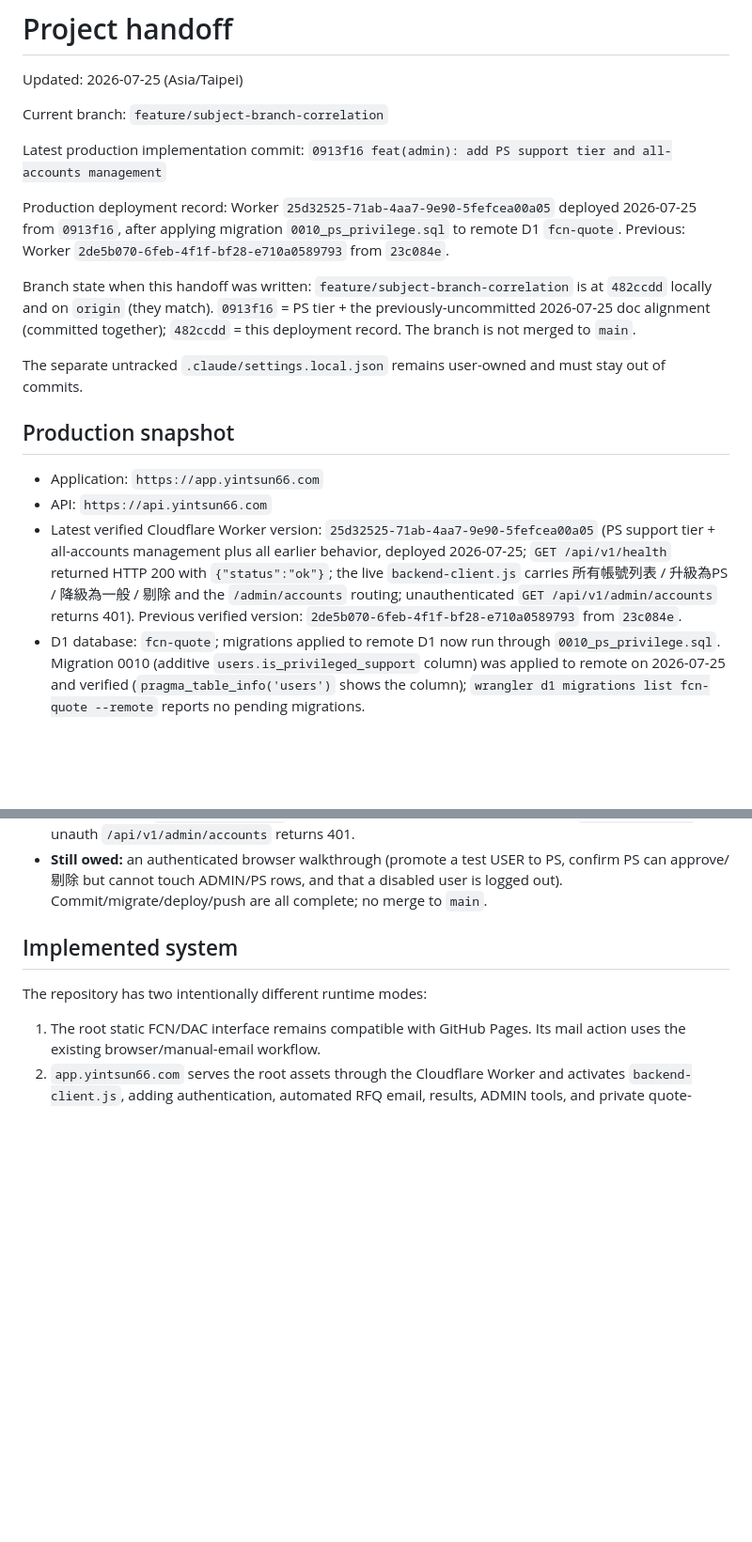
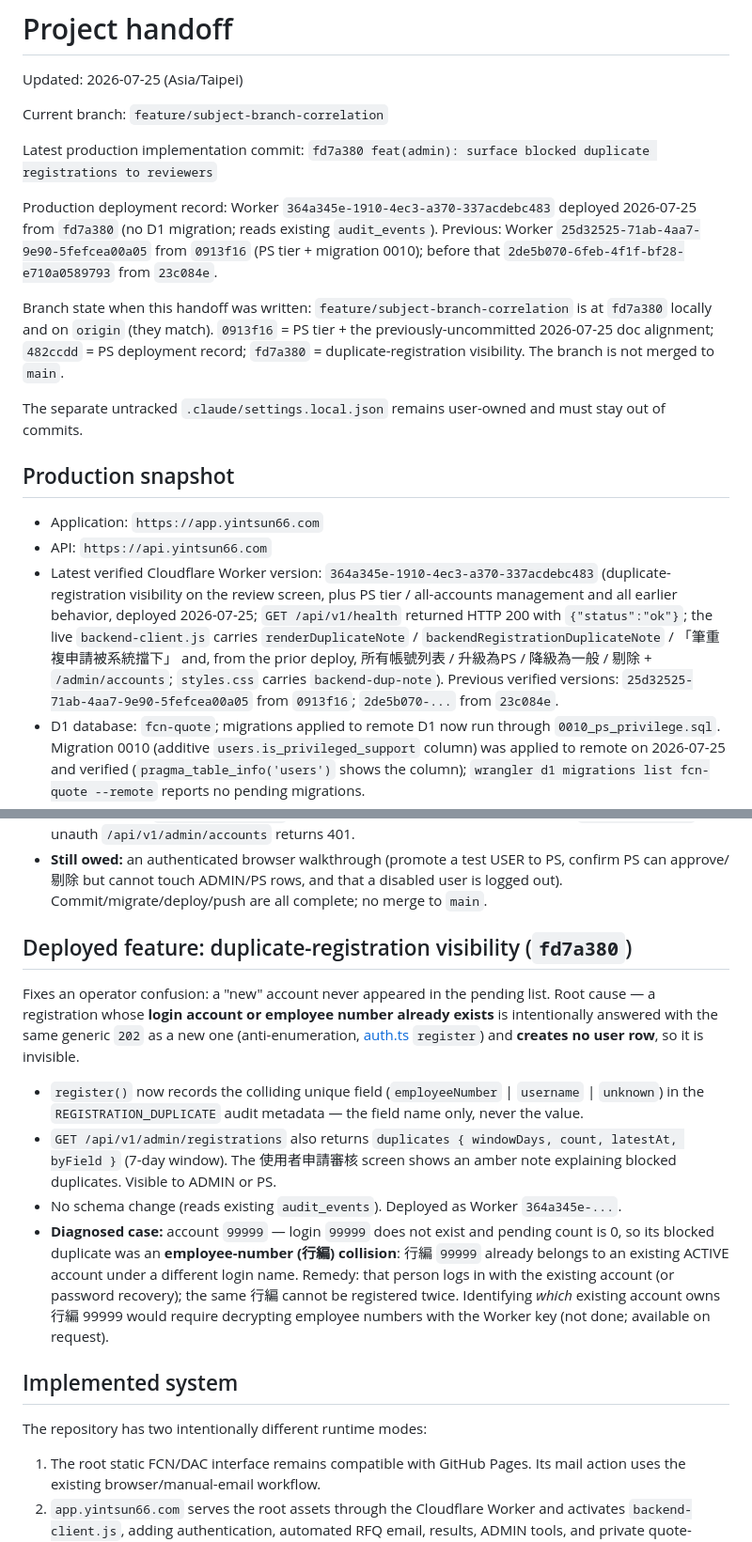
Before and after one commit to yintsun66-tech/fcn-quote-app, a Markdown page: docs/HANDOFF.md, 2 parts joined by grey strips. Shown at 94% size. Rendered like a GitHub page; blank space fills up the shorter version.

Commit message:
docs: record duplicate-registration visibility deployment
Worker 364a345e-1910-4ec3-a370-337acdebc483 deployed 2026-07-25 from fd7a380
(no D1 migration). Post-deploy verified: API health 200; live backend-client.js
carries renderDuplicateNote / backendRegistrationDuplicateNote / the 重複申請被系統擋下
note; styles.css carries backend-dup-note. Records the 99999 employee-number
collision diagnosis.

Co-Authored-By: Claude Opus 4.8 <noreply@anthropic.com>

```diff
--- a/docs/HANDOFF.md
+++ b/docs/HANDOFF.md
@@ -5,17 +5,18 @@ Updated: 2026-07-25 (Asia/Taipei)
 Current branch: `feature/subject-branch-correlation`
 
 Latest production implementation commit:
-`0913f16 feat(admin): add PS support tier and all-accounts management`
+`fd7a380 feat(admin): surface blocked duplicate registrations to reviewers`
 
 Production deployment record:
-Worker `25d32525-71ab-4aa7-9e90-5fefcea00a05` deployed 2026-07-25 from `0913f16`, after
-applying migration `0010_ps_privilege.sql` to remote D1 `fcn-quote`.
-Previous: Worker `2de5b070-6feb-4f1f-bf28-e710a0589793` from `23c084e`.
+Worker `364a345e-1910-4ec3-a370-337acdebc483` deployed 2026-07-25 from `fd7a380`
+(no D1 migration; reads existing `audit_events`).
+Previous: Worker `25d32525-71ab-4aa7-9e90-5fefcea00a05` from `0913f16` (PS tier + migration 0010);
+before that `2de5b070-6feb-4f1f-bf28-e710a0589793` from `23c084e`.
 
-Branch state when this handoff was written: `feature/subject-branch-correlation` is at `482ccdd`
+Branch state when this handoff was written: `feature/subject-branch-correlation` is at `fd7a380`
 locally and on `origin` (they match). `0913f16` = PS tier + the previously-uncommitted
-2026-07-25 doc alignment (committed together); `482ccdd` = this deployment record. The branch is
-not merged to `main`.
+2026-07-25 doc alignment; `482ccdd` = PS deployment record; `fd7a380` = duplicate-registration
+visibility. The branch is not merged to `main`.
 
 The separate untracked `.claude/settings.local.json` remains user-owned and must stay out of commits.
 
@@ -24,11 +25,13 @@ The separate untracked `.claude/settings.local.json` remains user-owned and must
 - Application: `https://app.yintsun66.com`
 - API: `https://api.yintsun66.com`
 - Latest verified Cloudflare Worker version:
-  `25d32525-71ab-4aa7-9e90-5fefcea00a05` (PS support tier + all-accounts management plus all
-  earlier behavior, deployed 2026-07-25; `GET /api/v1/health` returned HTTP 200 with
-  `{"status":"ok"}`; the live `backend-client.js` carries 所有帳號列表 / 升級為PS / 降級為一般 /
-  剔除 and the `/admin/accounts` routing; unauthenticated `GET /api/v1/admin/accounts` returns
-  401). Previous verified version: `2de5b070-6feb-4f1f-bf28-e710a0589793` from `23c084e`.
+  `364a345e-1910-4ec3-a370-337acdebc483` (duplicate-registration visibility on the review
+  screen, plus PS tier / all-accounts management and all earlier behavior, deployed 2026-07-25;
+  `GET /api/v1/health` returned HTTP 200 with `{"status":"ok"}`; the live `backend-client.js`
+  carries `renderDuplicateNote` / `backendRegistrationDuplicateNote` / 「筆重複申請被系統擋下」 and,
+  from the prior deploy, 所有帳號列表 / 升級為PS / 降級為一般 / 剔除 + `/admin/accounts`;
+  `styles.css` carries `backend-dup-note`). Previous verified versions:
+  `25d32525-71ab-4aa7-9e90-5fefcea00a05` from `0913f16`; `2de5b070-...` from `23c084e`.
 - D1 database: `fcn-quote`; migrations applied to remote D1 now run through
   `0010_ps_privilege.sql`. Migration 0010 (additive `users.is_privileged_support` column) was
   applied to remote on 2026-07-25 and verified (`pragma_table_info('users')` shows the column);
@@ -59,6 +62,26 @@ See [ADR 0012](adr/0012-ps-tier-and-account-management.md).
 - **Tests:** `backend/test/auth.test.ts` adds a PS lifecycle test (list, promote, PS approve, PS disable, ADMIN/PS-protection 409s, USER 403s, demote). Suite is **16 files / 85 tests** passing.
 - **Verification:** local — `node --check backend-client.js`, `pnpm run typecheck`, `pnpm test` (16 files / 85), `pnpm run build` (dry run) all passed; `worker-configuration.d.ts` no diff. Post-deploy — API health 200; live `backend-client.js` carries all four Chinese action markers plus `/admin/accounts`; unauth `/api/v1/admin/accounts` returns 401.
 - **Still owed:** an authenticated browser walkthrough (promote a test USER to PS, confirm PS can approve/剔除 but cannot touch ADMIN/PS rows, and that a disabled user is logged out). Commit/migrate/deploy/push are all complete; no merge to `main`.
+
+## Deployed feature: duplicate-registration visibility (`fd7a380`)
+
+Fixes an operator confusion: a "new" account never appeared in the pending list. Root cause —
+a registration whose **login account or employee number already exists** is intentionally
+answered with the same generic `202` as a new one (anti-enumeration, [auth.ts](../backend/src/auth.ts)
+`register`) and **creates no user row**, so it is invisible.
+
+- `register()` now records the colliding unique field (`employeeNumber` | `username` | `unknown`)
+  in the `REGISTRATION_DUPLICATE` audit metadata — the field name only, never the value.
+- `GET /api/v1/admin/registrations` also returns `duplicates { windowDays, count, latestAt, byField }`
+  (7-day window). The 使用者申請審核 screen shows an amber note explaining blocked duplicates.
+  Visible to ADMIN or PS.
+- No schema change (reads existing `audit_events`). Deployed as Worker `364a345e-...`.
+- **Diagnosed case:** account `99999` — login `99999` does not exist and pending count is 0, so
+  its blocked duplicate was an **employee-number (行編) collision**: 行編 `99999` already belongs to
+  an existing ACTIVE account under a different login name. Remedy: that person logs in with the
+  existing account (or password recovery); the same 行編 cannot be registered twice. Identifying
+  *which* existing account owns 行編 99999 would require decrypting employee numbers with the
+  Worker key (not done; available on request).
 
 ## Implemented system
 
```
